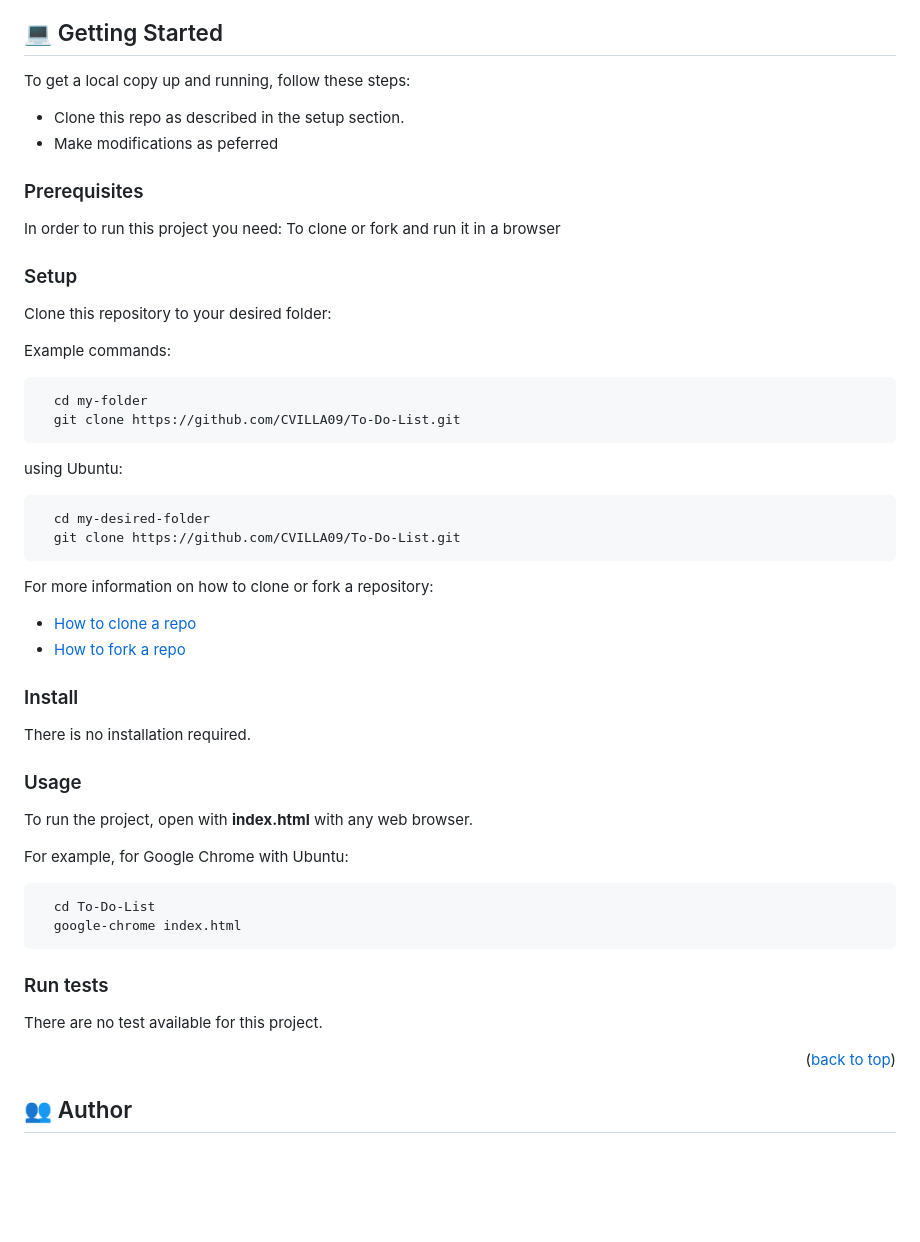
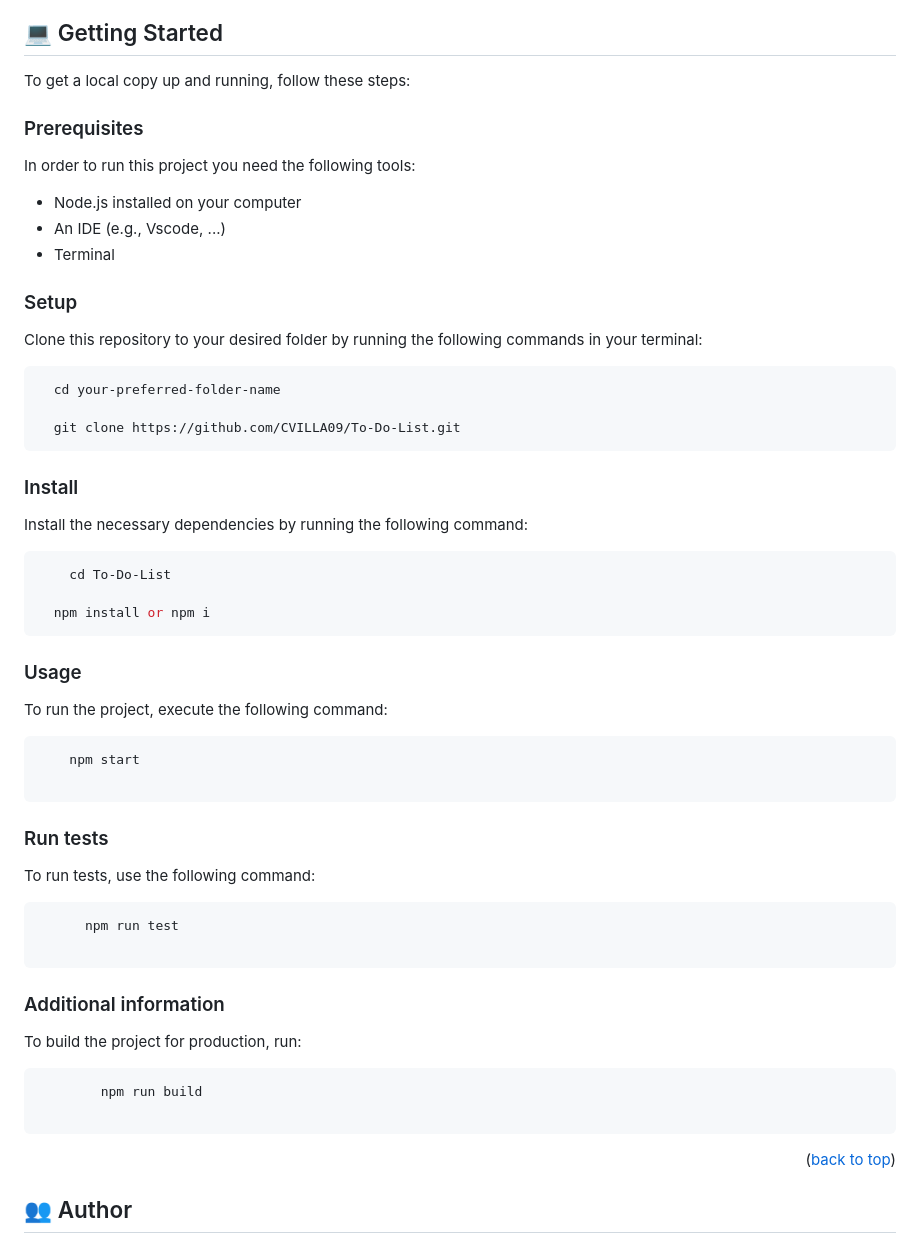
Before and after one commit to CVILLA09/MV-To-Do-List, a Markdown page: README.md, the part around the change. Drawn GitHub-style; blank space fills up the shorter version.

````diff
--- a/README.md
+++ b/README.md
@@ -74,59 +74,59 @@
 
 To get a local copy up and running, follow these steps:
 
-- Clone this repo as described in the setup section.
-- Make modifications as peferred
-
-
 ### Prerequisites
 
-In order to run this project you need: To clone or fork and run it in a browser
-
+In order to run this project you need the following tools:
+- Node.js installed on your computer
+- An IDE (e.g., Vscode, ...)
+- Terminal
 
 ### Setup
 
-Clone this repository to your desired folder:
-
-Example commands:
+Clone this repository to your desired folder by running the following commands in your terminal:
 
 ```sh
-  cd my-folder
+  cd your-preferred-folder-name
+
   git clone https://github.com/CVILLA09/To-Do-List.git
 ```
 
-using Ubuntu:
+### Install
+
+Install the necessary dependencies by running the following command:
 
 ```sh
-  cd my-desired-folder
-  git clone https://github.com/CVILLA09/To-Do-List.git
+    cd To-Do-List
+
+  npm install or npm i
 ```
-
-For more information on how to clone or fork a repository:
-- <a href="https://docs.github.com/en/repositories/creating-and-managing-repositories/cloning-a-repository">How to clone a repo</a>
-- <a href="https://docs.github.com/en/get-started/quickstart/fork-a-repo">How to fork a repo</a>
-
-### Install
-
-There is no installation required.
 
 ### Usage
 
-To run the project, open with **index.html** with any web browser.
-
-For example, for Google Chrome with Ubuntu:
+To run the project, execute the following command:
 
 ```sh
-  cd To-Do-List
-  google-chrome index.html
+    npm start
+
 ```
 
 ### Run tests
 
-There are no test available for this project.
+To run tests, use the following command:
 
+```sh
+      npm run test
 
+```
 
+### Additional information
 
+To build the project for production, run:
+
+```sh
+        npm run build
+
+```
 
 <p align="right">(<a href="#readme-top">back to top</a>)</p>
 
````
